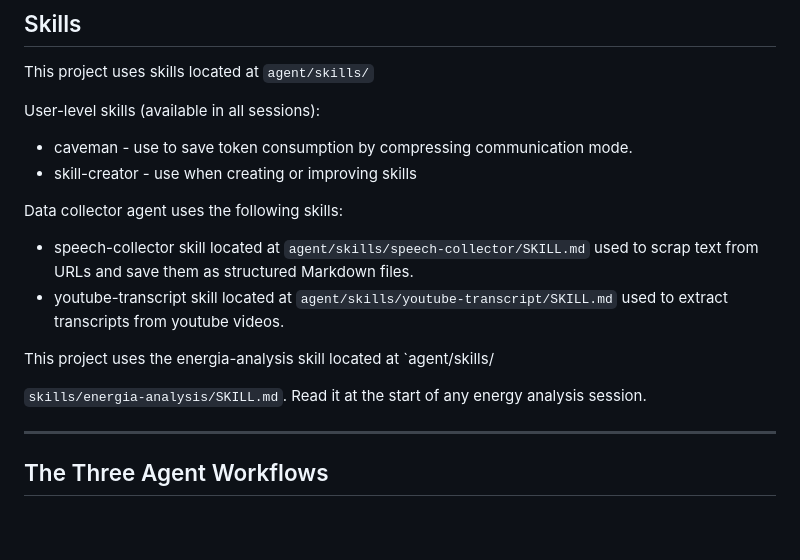
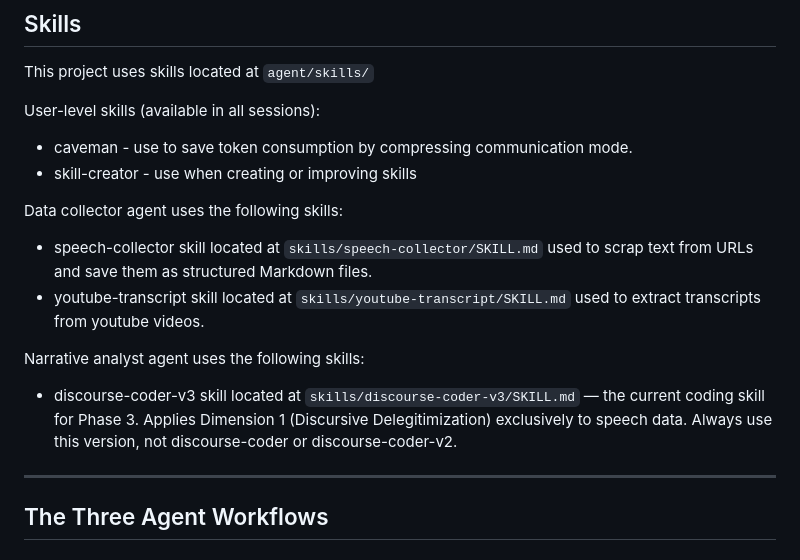
Before and after one commit to juanijia/milei-climate-narratives, a Markdown page: CLAUDE.md, the part around the change. GitHub-like rendering; blank space fills up the shorter version.

Commit message:
Add discourse-coder-v3 skill and update CLAUDE.md

```diff
--- a/CLAUDE.md
+++ b/CLAUDE.md
@@ -62,14 +62,11 @@ User-level skills (available in all sessions):
 - skill-creator - use when creating or improving skills
 
 Data collector agent uses the following skills:
-- speech-collector skill located at `agent/skills/speech-collector/SKILL.md` used to scrap text from URLs and save them as structured Markdown files.
-- youtube-transcript skill located at `agent/skills/youtube-transcript/SKILL.md` used to extract transcripts from youtube videos.
+- speech-collector skill located at `skills/speech-collector/SKILL.md` used to scrap text from URLs and save them as structured Markdown files.
+- youtube-transcript skill located at `skills/youtube-transcript/SKILL.md` used to extract transcripts from youtube videos.
 
-
-This project uses the energia-analysis skill located at `agent/skills/
-
- `skills/energia-analysis/SKILL.md`.
-Read it at the start of any energy analysis session.
+Narrative analyst agent uses the following skills:
+- discourse-coder-v3 skill located at `skills/discourse-coder-v3/SKILL.md` — the current coding skill for Phase 3. Applies Dimension 1 (Discursive Delegitimization) exclusively to speech data. Always use this version, not discourse-coder or discourse-coder-v2.
 
 ---
 
```
Also changed, not shown: skills/discourse-coder-v3/SKILL.md (added, +284 -0 lines).
